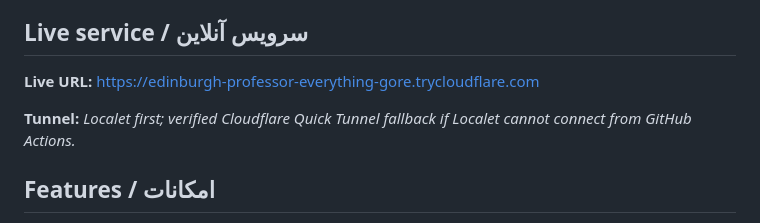
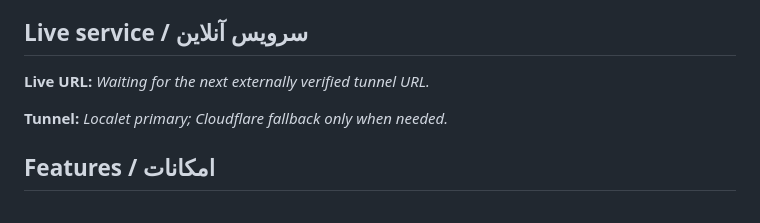
Before and after one commit to Amsh23/PicoHub, a Markdown page: README.md, the part around the change. Rendered like a GitHub page.

Commit message:
Remove stale tunnel URL while the new run verifies connectivity

```diff
--- a/README.md
+++ b/README.md
@@ -4,9 +4,9 @@
 
 ## Live service / سرویس آنلاین
 
-**Live URL:** [https://edinburgh-professor-everything-gore.trycloudflare.com](https://edinburgh-professor-everything-gore.trycloudflare.com)
+**Live URL:** _Waiting for the next externally verified tunnel URL._
 
-**Tunnel:** _Localet first; verified Cloudflare Quick Tunnel fallback if Localet cannot connect from GitHub Actions._
+**Tunnel:** _Localet primary; Cloudflare fallback only when needed._
 
 ## Features / امکانات
 
```
